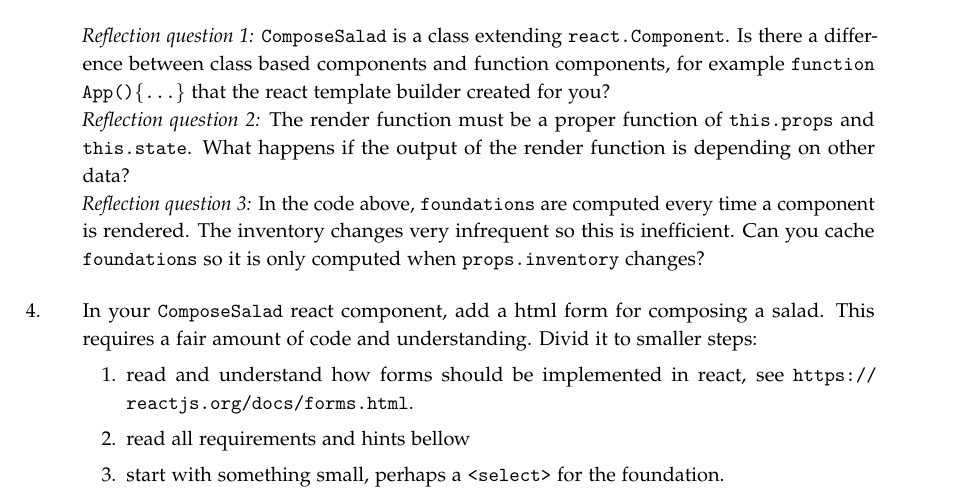
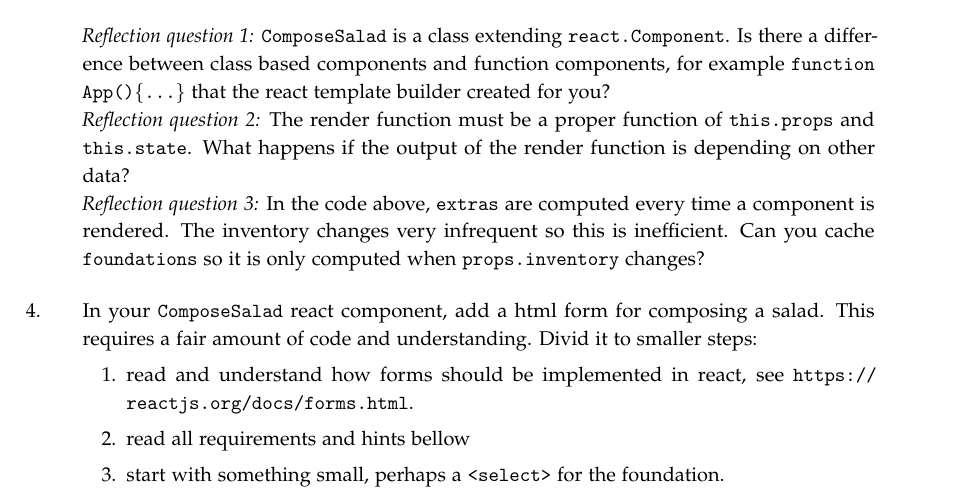
Before and after one commit to lunduniversity/webprog, a LaTeX book (labs/lab2/lab2.tex): part of page 2 of 6, cut so that both start at the same text. Compiled offline with pdfLaTeX.

Commit message:
minor update to lab 2

```diff
--- a/labs/lab2/lab2.tex
+++ b/labs/lab2/lab2.tex
@@ -130,7 +130,7 @@ Add \code{ComposeSalad} in the render function:
 
 \noindent \emph{Reflection question 1:} \code{ComposeSalad} is a class extending \code{react.Component}. Is there a difference between class based components and function components, for example \code{function App()\{...\}} that the react template builder created for you?
 \\\emph{Reflection question 2:} The render function must be a proper function of \code{this.props} and \code{this.state}. What happens if the output of the render function is depending on other data?
-\\\emph{Reflection question 3:} In the code above, \code{foundations} are computed every time a component is rendered. The inventory changes very infrequent so this is inefficient. Can you cache \code{foundations} so it is only computed when \code{props.inventory} changes?
+\\\emph{Reflection question 3:} In the code above, \code{extras} are computed every time a component is rendered. The inventory changes very infrequent so this is inefficient. Can you cache \code{foundations} so it is only computed when \code{props.inventory} changes?
 
 \item In your \code{ComposeSalad} react component, add a html form for composing a salad. This requires a fair amount of code and understanding. Divid it to smaller steps:
 \begin{enumerate}
```
Also changed, not shown: labs/lab2/lab2.pdf.
